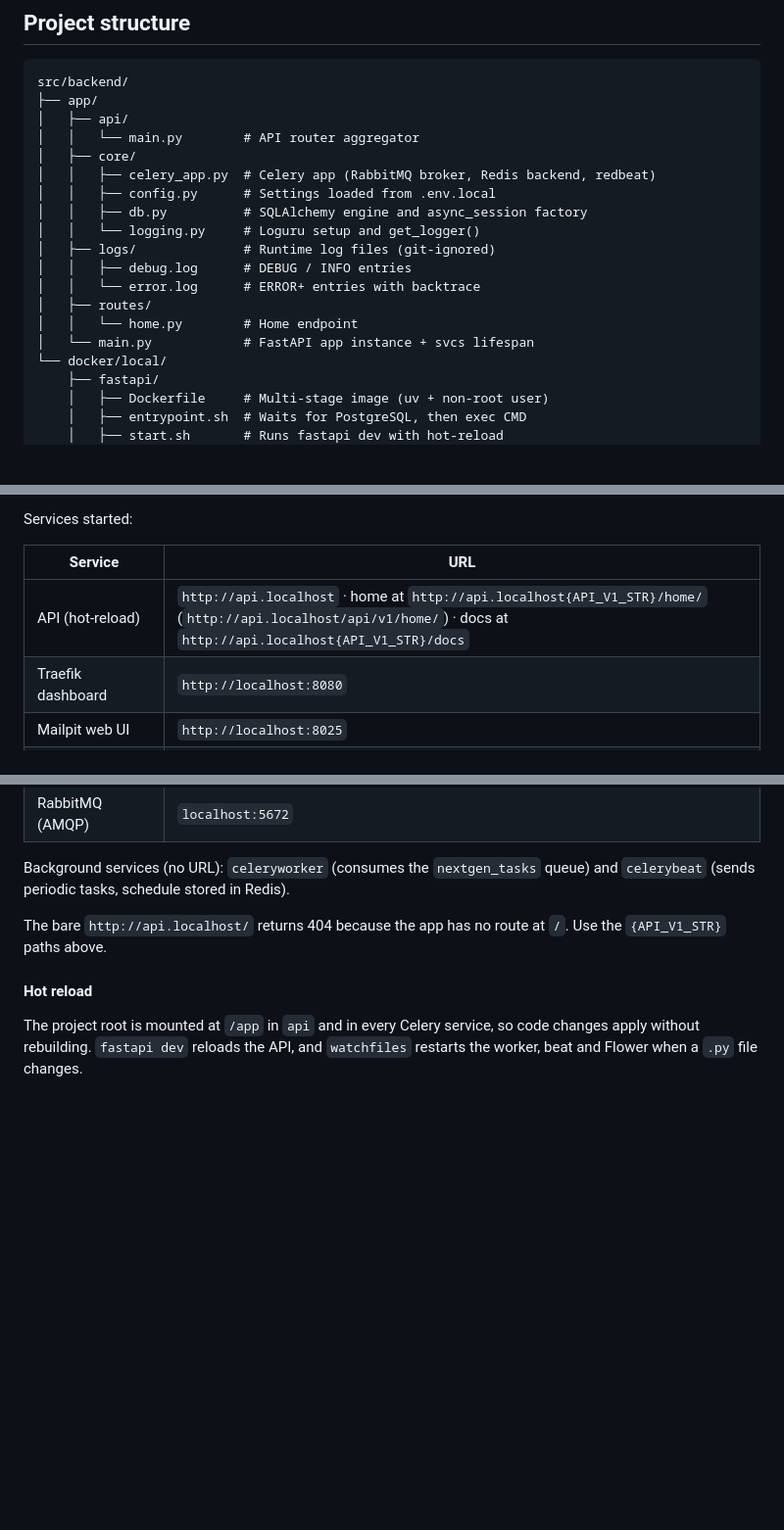
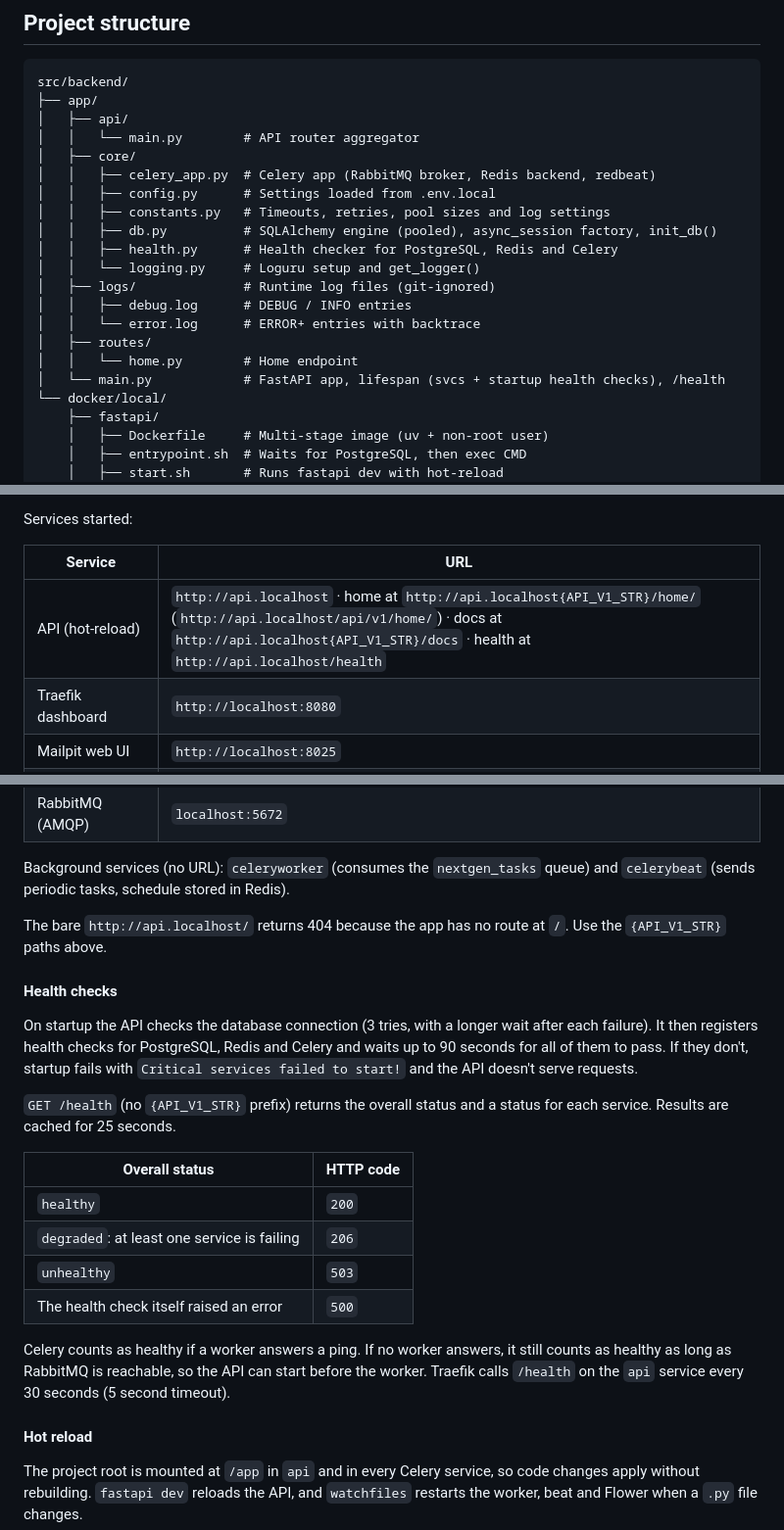
Before and after one commit to sirtaylor88/banking-fraud-detection-api, a Markdown page: README.md, 3 parts joined by grey strips. Shown at 98% size. Drawn GitHub-style; blank space fills up the shorter version.

```diff
--- a/README.md
+++ b/README.md
@@ -43,14 +43,16 @@ src/backend/
 │   ├── core/
 │   │   ├── celery_app.py  # Celery app (RabbitMQ broker, Redis backend, redbeat)
 │   │   ├── config.py      # Settings loaded from .env.local
-│   │   ├── db.py          # SQLAlchemy engine and async_session factory
+│   │   ├── constants.py   # Timeouts, retries, pool sizes and log settings
+│   │   ├── db.py          # SQLAlchemy engine (pooled), async_session factory, init_db()
+│   │   ├── health.py      # Health checker for PostgreSQL, Redis and Celery
 │   │   └── logging.py     # Loguru setup and get_logger()
 │   ├── logs/              # Runtime log files (git-ignored)
 │   │   ├── debug.log      # DEBUG / INFO entries
 │   │   └── error.log      # ERROR+ entries with backtrace
 │   ├── routes/
 │   │   └── home.py        # Home endpoint
-│   └── main.py            # FastAPI app instance + svcs lifespan
+│   └── main.py            # FastAPI app, lifespan (svcs + startup health checks), /health
 └── docker/local/
     ├── fastapi/
     │   ├── Dockerfile     # Multi-stage image (uv + non-root user)
@@ -138,7 +140,7 @@ Services started:
 
 | Service | URL |
 | --- | --- |
-| API (hot-reload) | `http://api.localhost` · home at `http://api.localhost{API_V1_STR}/home/` (`http://api.localhost/api/v1/home/`) · docs at `http://api.localhost{API_V1_STR}/docs` |
+| API (hot-reload) | `http://api.localhost` · home at `http://api.localhost{API_V1_STR}/home/` (`http://api.localhost/api/v1/home/`) · docs at `http://api.localhost{API_V1_STR}/docs` · health at `http://api.localhost/health` |
 | Traefik dashboard | `http://localhost:8080` |
 | Mailpit web UI | `http://localhost:8025` |
 | Flower (Celery monitoring) | `http://flower.localhost` · log in with `CELERY_FLOWER_USER` / `CELERY_FLOWER_PASSWORD` |
@@ -151,6 +153,21 @@ Background services (no URL): `celeryworker` (consumes the `nextgen_tasks` queue
 
 The bare `http://api.localhost/` returns 404 because the app has no route at `/`. Use the `{API_V1_STR}` paths above.
 
+#### Health checks
+
+On startup the API checks the database connection (3 tries, with a longer wait after each failure). It then registers health checks for PostgreSQL, Redis and Celery and waits up to 90 seconds for all of them to pass. If they don't, startup fails with `Critical services failed to start!` and the API doesn't serve requests.
+
+`GET /health` (no `{API_V1_STR}` prefix) returns the overall status and a status for each service. Results are cached for 25 seconds.
+
+| Overall status | HTTP code |
+| --- | --- |
+| `healthy` | `200` |
+| `degraded`: at least one service is failing | `206` |
+| `unhealthy` | `503` |
+| The health check itself raised an error | `500` |
+
+Celery counts as healthy if a worker answers a ping. If no worker answers, it still counts as healthy as long as RabbitMQ is reachable, so the API can start before the worker. Traefik calls `/health` on the `api` service every 30 seconds (5 second timeout).
+
 #### Hot reload
 
 The project root is mounted at `/app` in `api` and in every Celery service, so code changes apply without rebuilding. `fastapi dev` reloads the API, and `watchfiles` restarts the worker, beat and Flower when a `.py` file changes.
```
Also changed, not shown: other parts of README.md (+3 -0 lines), CLAUDE.md (+11 -2 lines).
